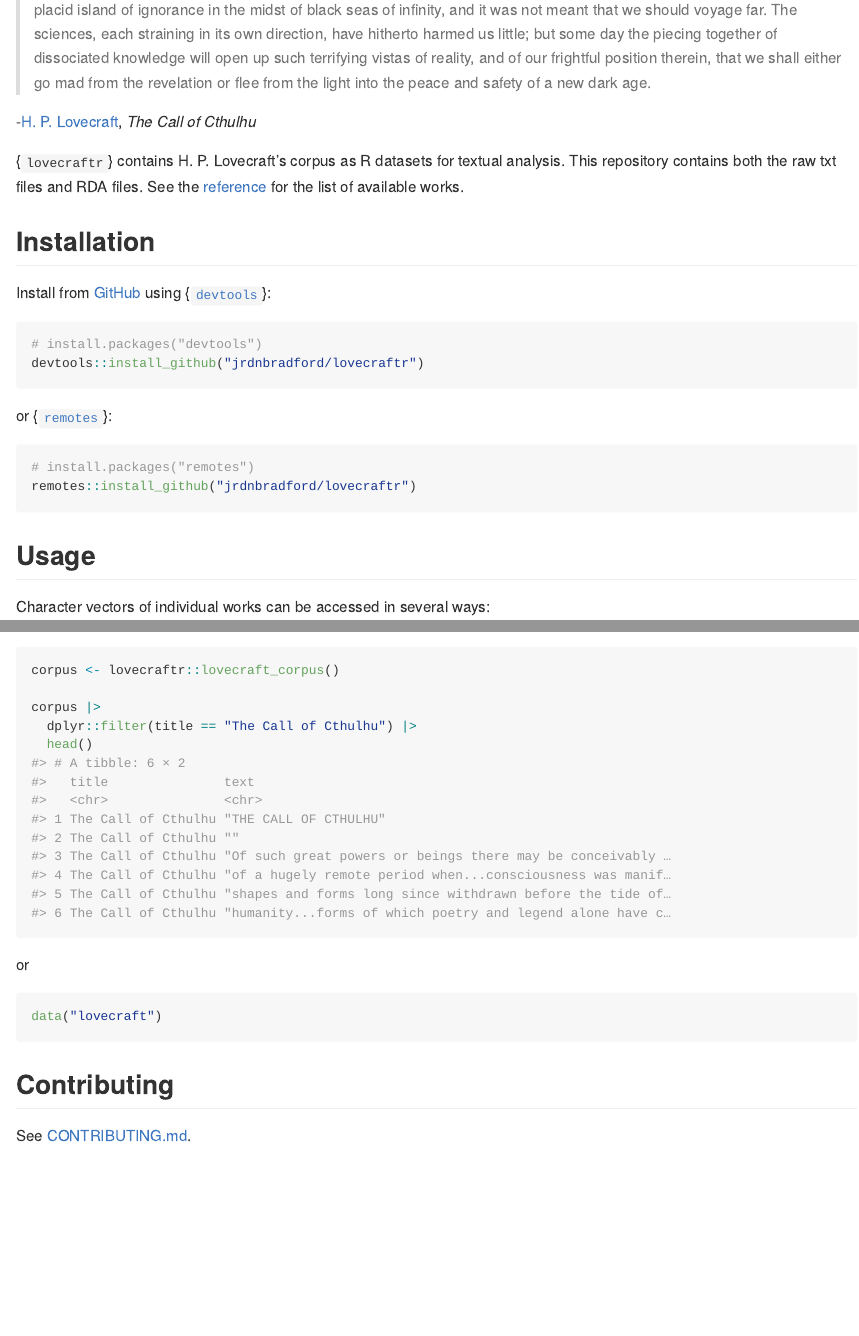
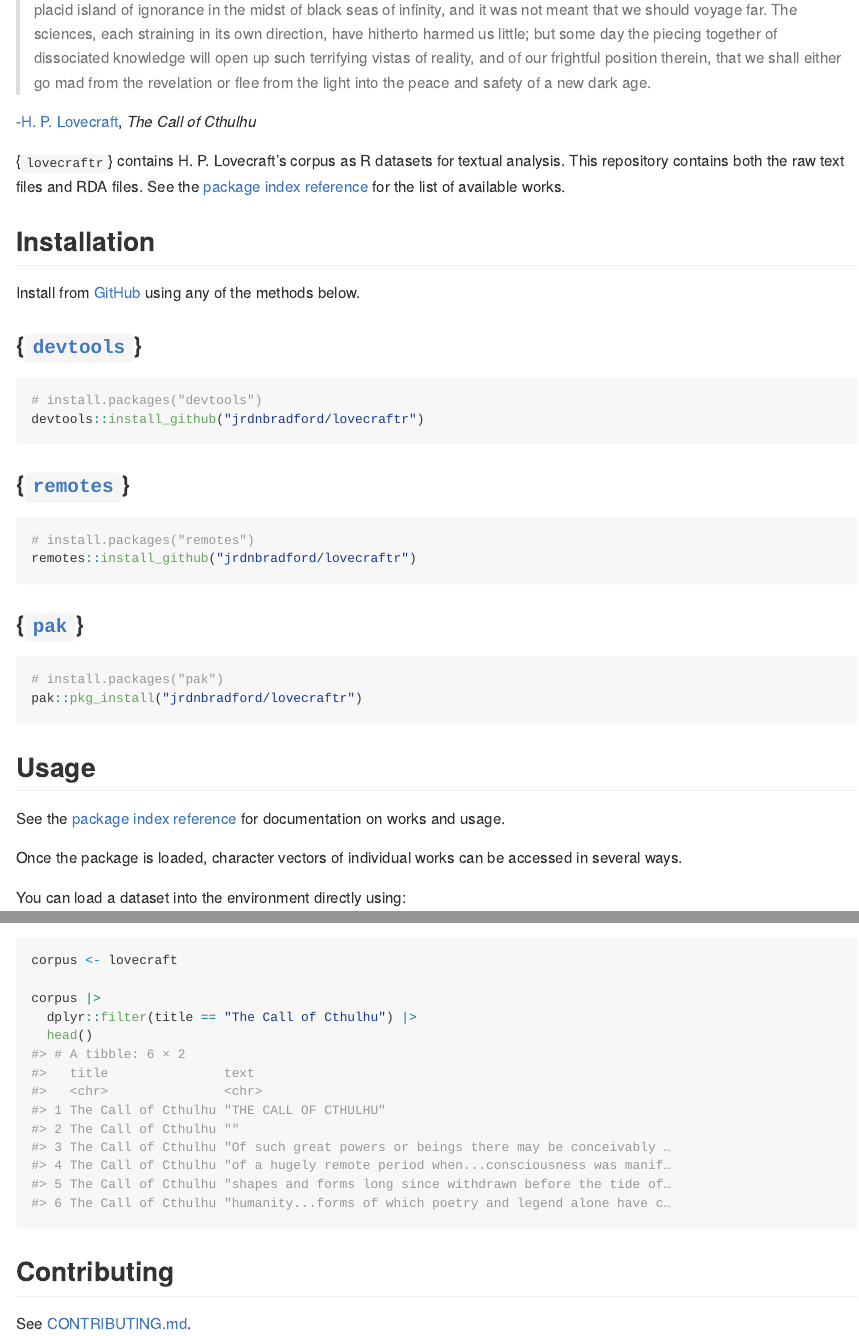
Before and after one commit to jrdnbradford/lovecraftr, a Quarto document (README.qmd): the page in a window 1100 px wide, from 250 px down, and a second part further down, joined at a grey line. The pictures show the output file README.md that the author committed with the source, drawn offline in the style of GitHub; badge pictures from the web are left out.

Commit message:
`README` updates

````diff
--- a/README.qmd
+++ b/README.qmd
@@ -22,7 +26,7 @@
 
 -[H. P. Lovecraft](https://en.wikipedia.org/wiki/H._P._Lovecraft), *The Call of Cthulhu*
 
-{`lovecraftr`} contains H. P. Lovecraft's corpus as R datasets for textual analysis. This repository contains both the raw txt files and RDA files. See the [reference](https://jrdnbradford.github.io/lovecraftr/reference/index.html) for the list of available works.
+{`lovecraftr`} contains H. P. Lovecraft's corpus as R datasets for textual analysis. This repository contains both the raw text files and RDA files. See the [package index reference](https://jrdnbradford.github.io/lovecraftr/reference/index.html) for the list of available works.
 
 ## Installation
 
@@ -30,18 +34,33 @@
 devtools::load_all()
 ```
 
-Install from [GitHub](https://github.com/jrdnbradford/lovecraftr/) using {[`devtools`](https://devtools.r-lib.org/)}:
+Install from [GitHub](https://github.com/jrdnbradford/lovecraftr/) using any of the methods below.
+
+### {[`devtools`](https://devtools.r-lib.org/)}
+
 ```{R devtools-install, echo=TRUE, eval=FALSE, output=FALSE}
 # install.packages("devtools")
 devtools::install_github("jrdnbradford/lovecraftr")
 ```
 
-or {[`remotes`](https://remotes.r-lib.org//)}:
+### {[`remotes`](https://remotes.r-lib.org/)}
+
 ```{R remotes-install, echo=TRUE, eval=FALSE, output=FALSE}
 # install.packages("remotes")
 remotes::install_github("jrdnbradford/lovecraftr")
 ```
 
+### {[`pak`](https://pak.r-lib.org/)}
+
+```{R pak-install, echo=TRUE, eval=FALSE, output=FALSE}
+# install.packages("pak")
+pak::pkg_install("jrdnbradford/lovecraftr")
+```
+
 ## Usage
 
-Character vectors of individual works can be accessed in several ways:
+See the [package index reference](https://jrdnbradford.github.io/lovecraftr/reference/index.html) for documentation on works and usage.
+
+Once the package is loaded, character vectors of individual works can be accessed in several ways.
+
+You can load a dataset into the environment directly using:
@@ -59,14 +72,9 @@
 ```{R lovecraft-tibble, output=TRUE, eval=TRUE}
-corpus <- lovecraftr::lovecraft_corpus()
+corpus <- lovecraft
 
 corpus |>
   dplyr::filter(title == "The Call of Cthulhu") |>
   head()
-```
-
-or
-```{R data-lovecraft, echo=TRUE, eval=FALSE}
-data("lovecraft")
 ```
 
 ## Contributing
````
Also changed, not shown: README.md, README.qmd (16 more changed lines).
